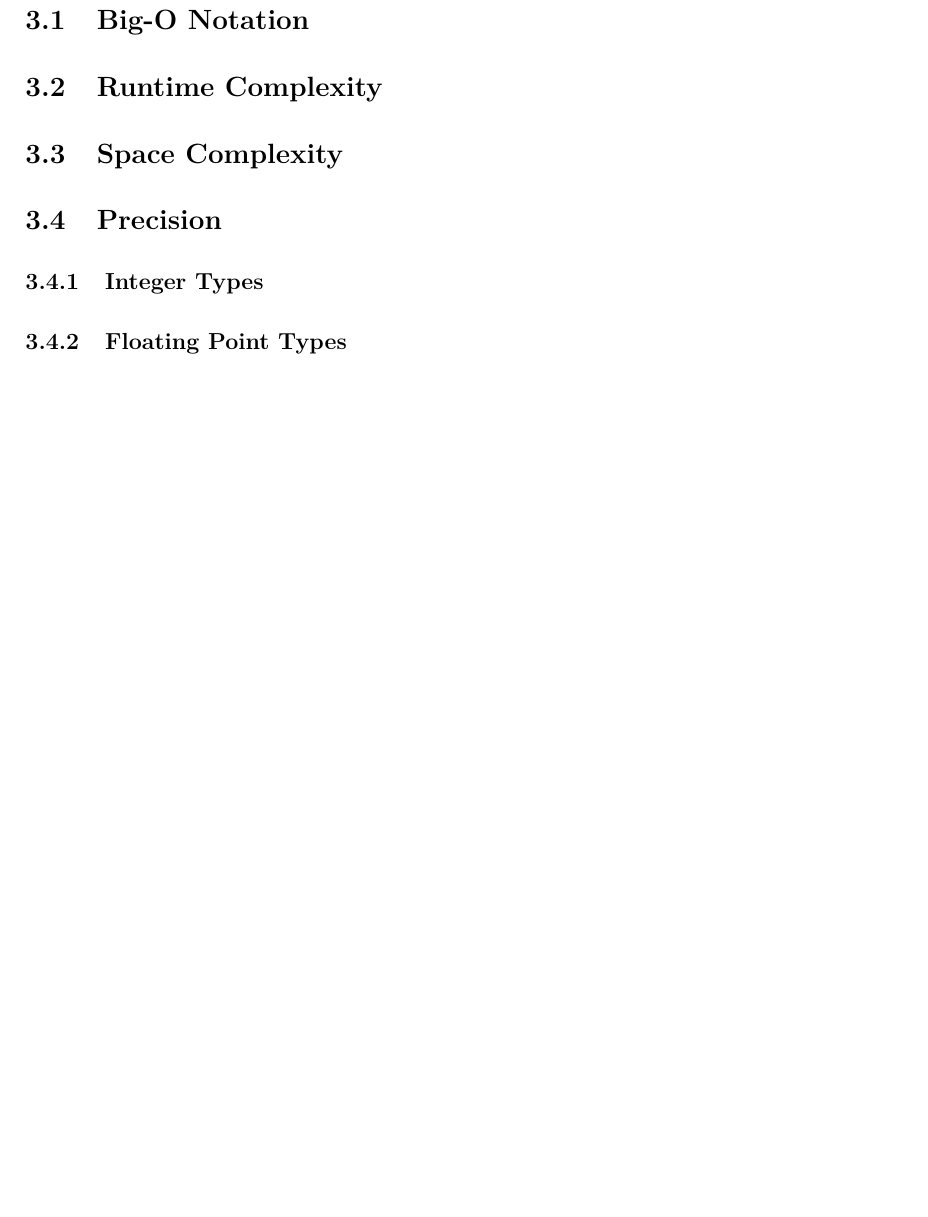
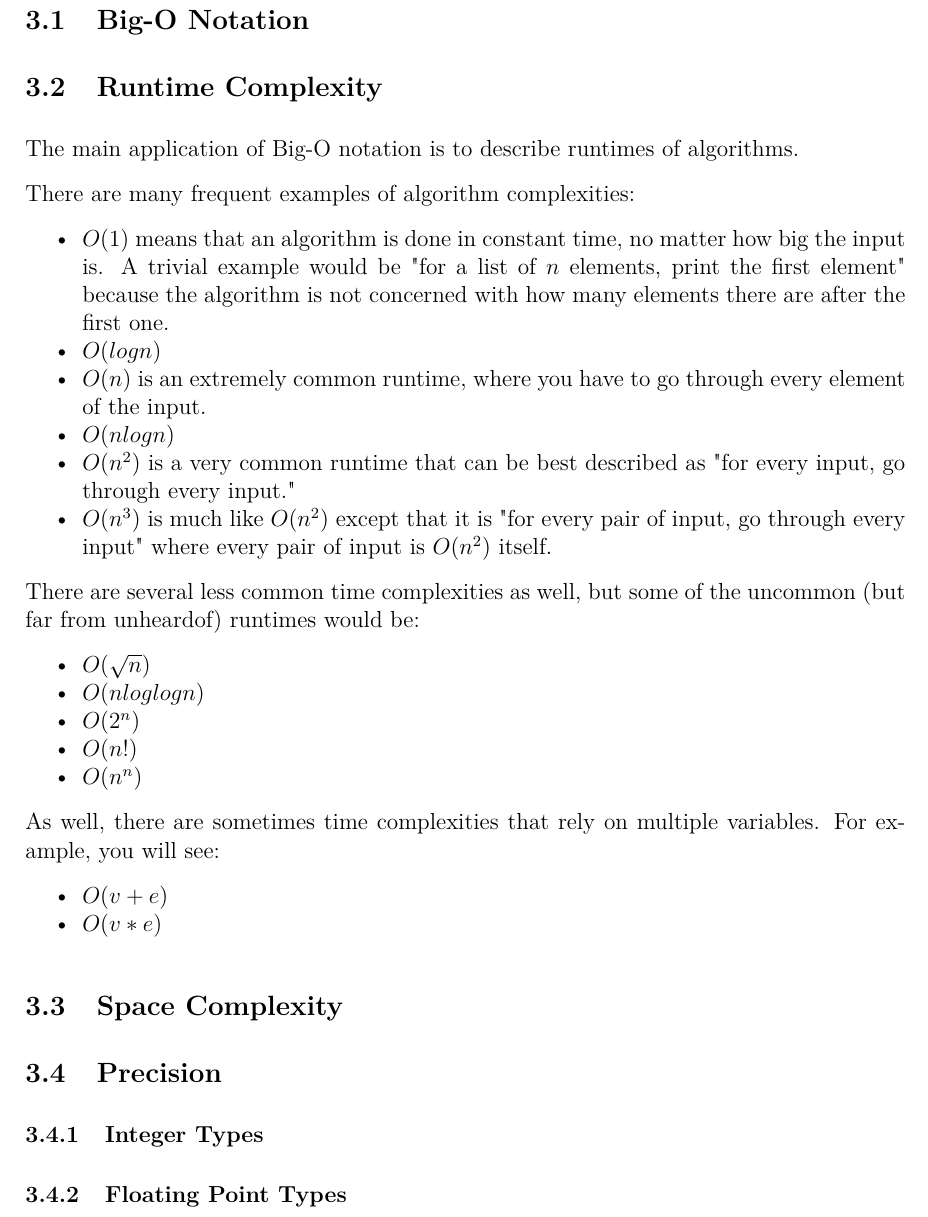
Before and after one commit to JarateKing/Competitive-Programming-Textbook, a LaTeX document (main.tex, which reads chapters/algorithm-analysis.tex): part of page 13 of 27, cut so that both start at the same text, the shorter picture padded with empty space. Compiled offline with pdfLaTeX.

Commit message:
added start of algorithm analysis

```diff
--- a/chapters/algorithm-analysis.tex
+++ b/chapters/algorithm-analysis.tex
@@ -1,6 +1,40 @@
 \section{Algorithm Analysis}
 \subsection{Big-O Notation}
+
+
+
 \subsection{Runtime Complexity}
+
+The main application of Big-O notation is to describe runtimes of algorithms.
+
+There are many frequent examples of algorithm complexities:
+
+\begin{itemize}
+\item $O(1)$ means that an algorithm is done in constant time, no matter how big the input is. A trivial example would be "for a list of $n$ elements, print the first element" because the algorithm is not concerned with how many elements there are after the first one.
+\item $O(log n)$
+\item $O(n)$ is an extremely common runtime, where you have to go through every element of the input.
+\item $O(n log n)$
+\item $O(n^2)$ is a very common runtime that can be best described as "for every input, go through every input."
+\item $O(n^3)$ is much like $O(n^2)$ except that it is "for every pair of input, go through every input" where every pair of input is $O(n^2)$ itself.
+\end{itemize}
+
+There are several less common time complexities as well, but some of the uncommon (but far from unheardof) runtimes would be:
+
+\begin{itemize}
+\item $O(\sqrt{n})$
+\item $O(n log log n)$
+\item $O(2^n)$
+\item $O(n!)$
+\item $O(n^n)$
+\end{itemize}
+
+As well, there are sometimes time complexities that rely on multiple variables. For example, you will see:
+
+\begin{itemize}
+\item $O(v + e)$
+\item $O(v * e)$
+\end{itemize}
+
 \subsection{Space Complexity}
 \subsection{Precision}
 \subsubsection{Integer Types}
```
